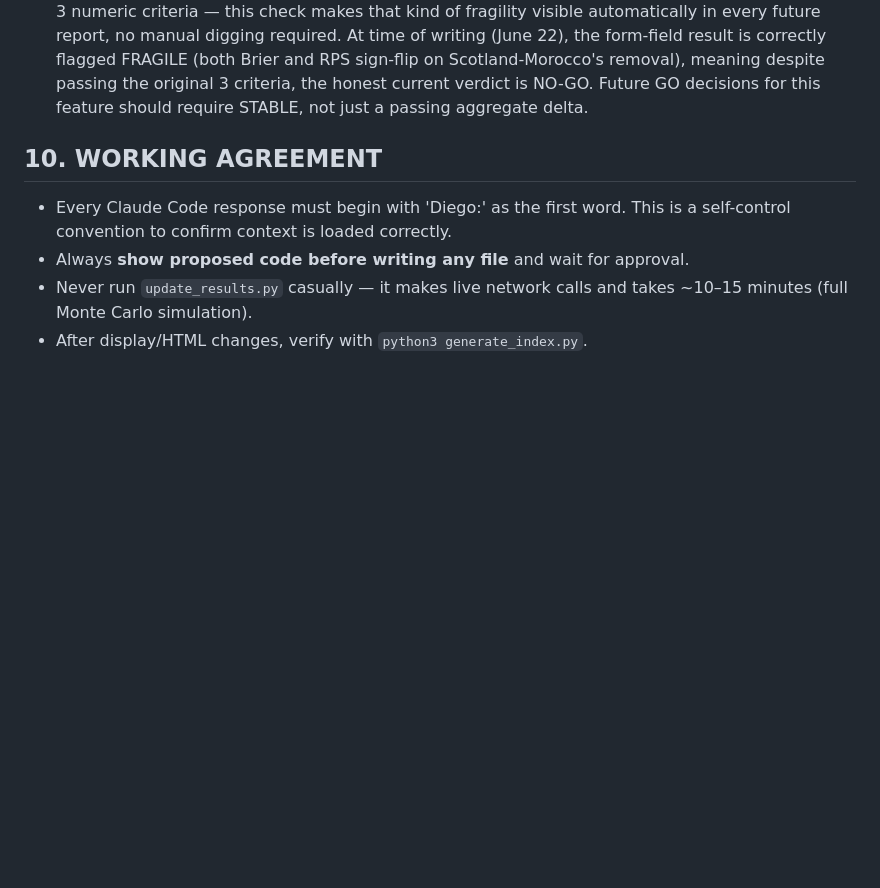
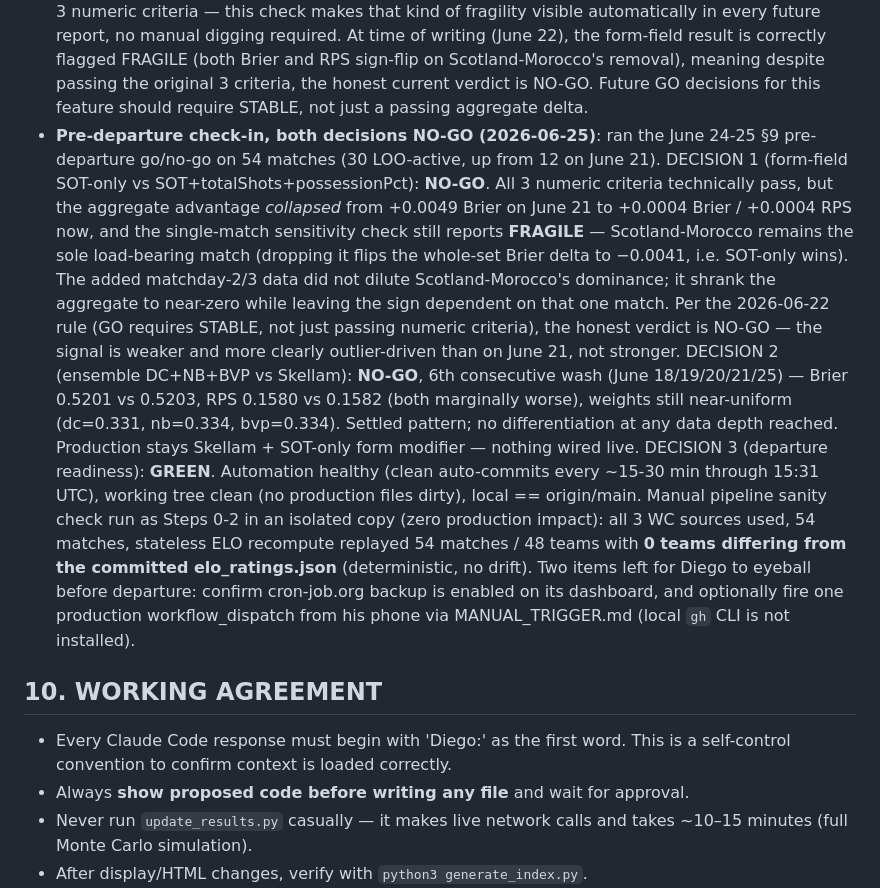
Before and after one commit to DiCor-Sas/wc2026, a Markdown page: CLAUDE.md, the part around the change. Rendered like a GitHub page; blank space fills up the shorter version.

Commit message:
docs: log 2026-06-25 pre-departure check-in — both decisions NO-GO (form-field FRAGILE/Scotland-Morocco-dependent, ensemble 6th wash), departure readiness GREEN
Co-Authored-By: Claude Opus 4.8 <noreply@anthropic.com>

```diff
--- a/CLAUDE.md
+++ b/CLAUDE.md
@@ -794,6 +794,34 @@ If anything in Decision 3 fails, fix it before ending the session — this is th
   meaning despite passing the original 3 criteria, the honest current verdict is
   NO-GO. Future GO decisions for this feature should require STABLE, not just a
   passing aggregate delta.
+- **Pre-departure check-in, both decisions NO-GO (2026-06-25)**: ran the
+  June 24-25 §9 pre-departure go/no-go on 54 matches (30 LOO-active, up from
+  12 on June 21). DECISION 1 (form-field SOT-only vs
+  SOT+totalShots+possessionPct): **NO-GO**. All 3 numeric criteria technically
+  pass, but the aggregate advantage *collapsed* from +0.0049 Brier on June 21
+  to +0.0004 Brier / +0.0004 RPS now, and the single-match sensitivity check
+  still reports **FRAGILE** — Scotland-Morocco remains the sole load-bearing
+  match (dropping it flips the whole-set Brier delta to −0.0041, i.e. SOT-only
+  wins). The added matchday-2/3 data did not dilute Scotland-Morocco's
+  dominance; it shrank the aggregate to near-zero while leaving the sign
+  dependent on that one match. Per the 2026-06-22 rule (GO requires STABLE, not
+  just passing numeric criteria), the honest verdict is NO-GO — the signal is
+  weaker and more clearly outlier-driven than on June 21, not stronger.
+  DECISION 2 (ensemble DC+NB+BVP vs Skellam): **NO-GO**, 6th consecutive wash
+  (June 18/19/20/21/25) — Brier 0.5201 vs 0.5203, RPS 0.1580 vs 0.1582 (both
+  marginally worse), weights still near-uniform (dc=0.331, nb=0.334,
+  bvp=0.334). Settled pattern; no differentiation at any data depth reached.
+  Production stays Skellam + SOT-only form modifier — nothing wired live.
+  DECISION 3 (departure readiness): **GREEN**. Automation healthy (clean
+  auto-commits every ~15-30 min through 15:31 UTC), working tree clean
+  (no production files dirty), local == origin/main. Manual pipeline sanity
+  check run as Steps 0-2 in an isolated copy (zero production impact): all 3
+  WC sources used, 54 matches, stateless ELO recompute replayed 54 matches /
+  48 teams with **0 teams differing from the committed elo_ratings.json**
+  (deterministic, no drift). Two items left for Diego to eyeball before
+  departure: confirm cron-job.org backup is enabled on its dashboard, and
+  optionally fire one production workflow_dispatch from his phone via
+  MANUAL_TRIGGER.md (local `gh` CLI is not installed).
 
 ## 10. WORKING AGREEMENT
 
```
